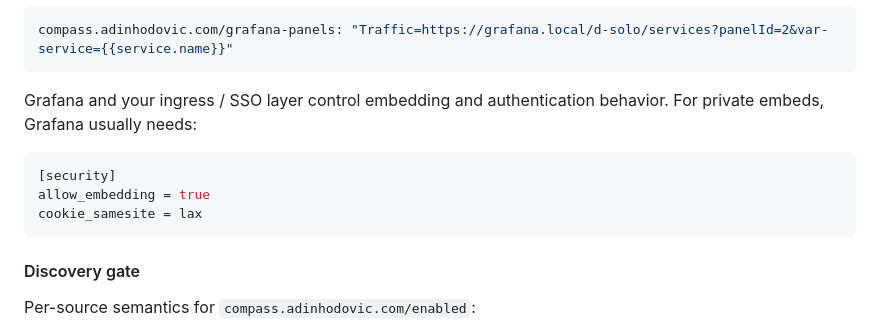
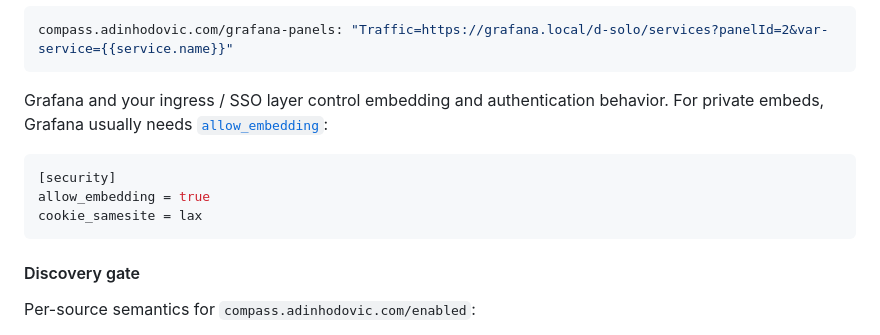
Before and after one commit to adinhodovic/compass, a Markdown page: docs/sources.md, the part around one of its changes. Rendered like a GitHub page.

````diff
--- a/docs/sources.md
+++ b/docs/sources.md
@@ -152,7 +151,8 @@ compass.adinhodovic.com/grafana-panels: "Traffic=https://grafana.local/d-solo/se
 ```
 
 Grafana and your ingress / SSO layer control embedding and authentication
-behavior. For private embeds, Grafana usually needs:
+behavior. For private embeds, Grafana usually needs
+[`allow_embedding`](https://grafana.com/docs/grafana/latest/setup-grafana/configure-grafana/#allow_embedding):
 
 ```ini
 [security]
````
Also changed, not shown: other parts of docs/sources.md (+1 -6 lines), docs/pages.md (+4 -6 lines).
